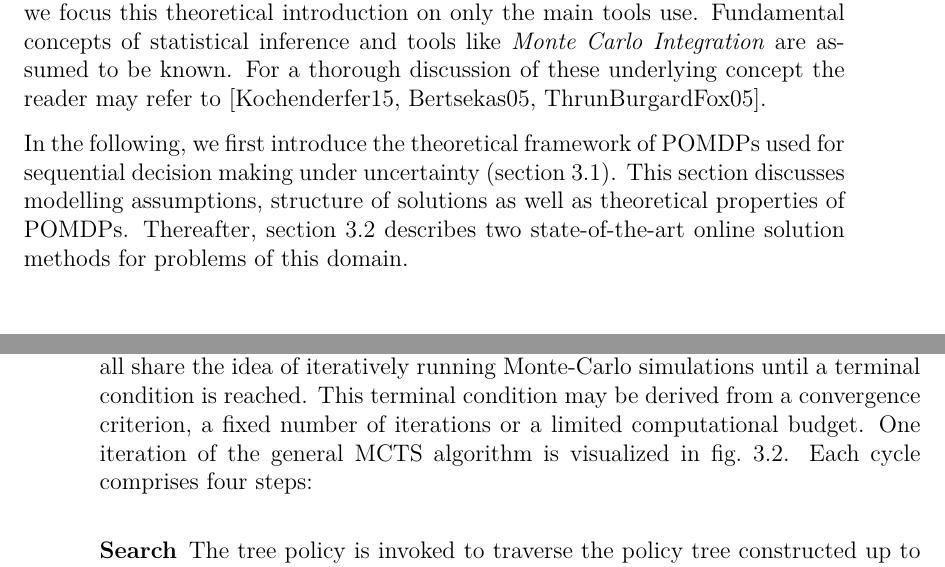
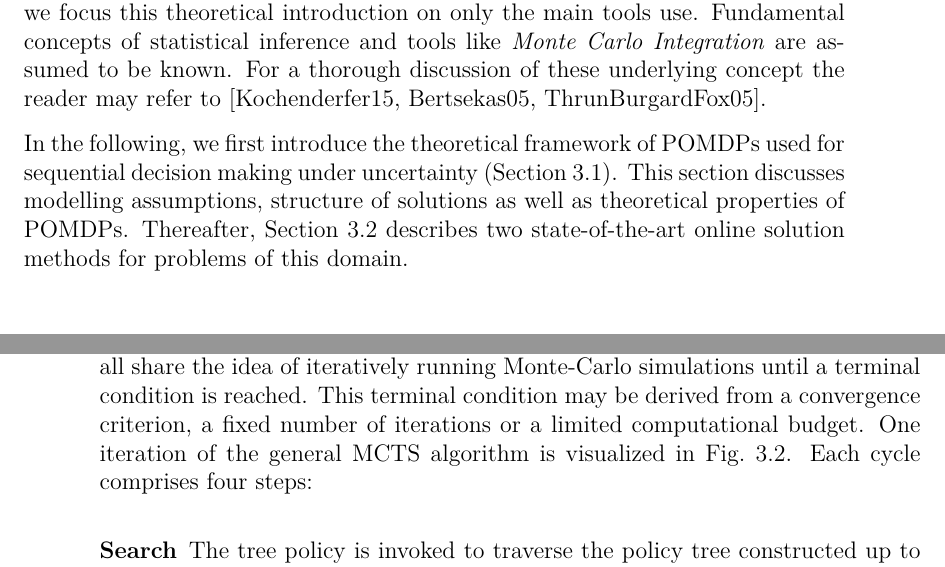
Before and after one commit to lassepe/ProjectThesis, a LaTeX thesis (Thesis.tex, which reads custom.tex): two parts of pages 10 and 17 of 29, joined at a grey line, cut so that both start at the same text. Compiled offline with pdfLaTeX.

Commit message:
Setup algorithm package and enable cref capitalization

```diff
--- a/Thesis.tex
+++ b/Thesis.tex
@@ -25,7 +25,6 @@
 \usepackage{color}
 \usepackage{bm}
 \usepackage{import}
-\usepackage{algorithmic,algorithm}
 \usepackage{subfigure}
 \usepackage[autostyle=true,german=quotes]{csquotes}
 \usepackage[pdftex,plainpages=false]{hyperref}
--- a/custom.tex
+++ b/custom.tex
@@ -1,4 +1,6 @@
 \usepackage[numbers]{natbib}
+\usepackage{algorithm}
+\usepackage[noend]{algpseudocode}
 
 % setup todo package and make compatible with tikz
 \usepackage{todonotes}
@@ -14,7 +16,7 @@
 \usepackage[acronym, xindy, shortcuts]{glossaries}
 
 % better references
-\usepackage[nameinlink]{cleveref}
+\usepackage[nameinlink, capitalise]{cleveref}
 % TODO: maybe overload abbreviations for chapter, figure etc.
 
 \usepackage{lipsum}
```
